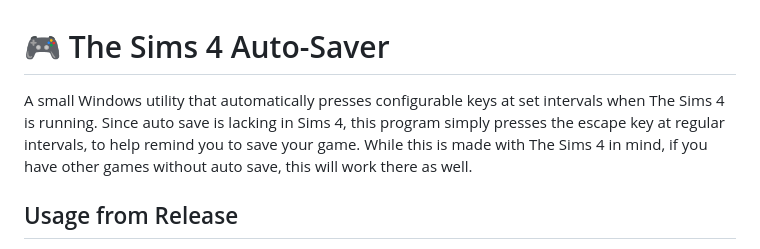
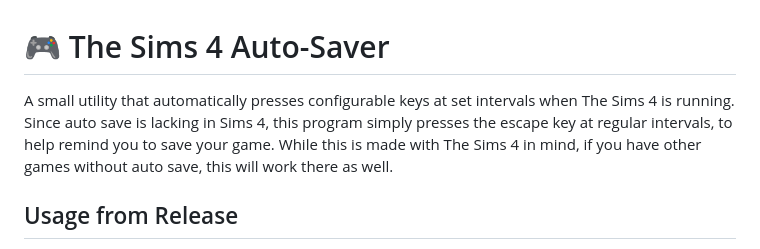
Before and after one commit to Topping/sims4-saver, a Markdown page: README.md, the part around the change. Rendered like a GitHub page.

Commit message:
Release the app (MAJOR)

```diff
--- a/README.md
+++ b/README.md
@@ -1,6 +1,6 @@
 # 🎮 The Sims 4 Auto-Saver
 
-A small Windows utility that automatically presses configurable keys at set intervals when The Sims 4 is running. Since auto save is lacking in Sims 4, this program simply presses the escape key at regular intervals, to help remind you to save your game. While this is made with The Sims 4 in mind, if you have other games without auto save, this will work there as well.
+A small utility that automatically presses configurable keys at set intervals when The Sims 4 is running. Since auto save is lacking in Sims 4, this program simply presses the escape key at regular intervals, to help remind you to save your game. While this is made with The Sims 4 in mind, if you have other games without auto save, this will work there as well.
 
 ## Usage from Release
 * Navigate to the release page (https://github.com/Topping/sims4-saver/releases)
```
